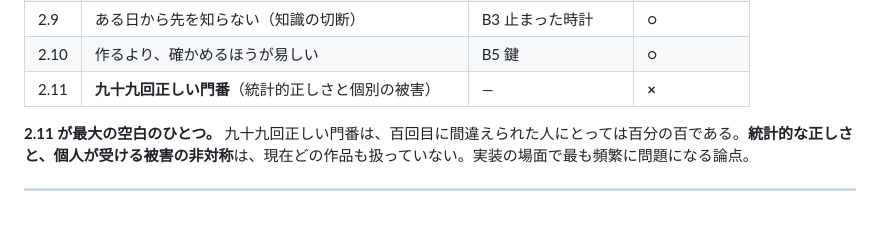
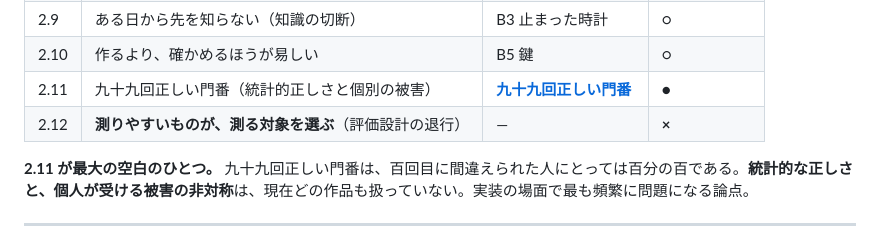
Before and after one commit to klimemam/ehon, a Markdown page: files/works/map.md, the part around the change. GitHub-like rendering.

Commit message:
友達 v3：主題の外にあった試3を削除し、芯の上の試に差し替え
批評01（独立）の指摘：試3（先生が試験を変えようとして戻す）は蛇足で、
コンセプトがぼやける。

この作品の芯は「わからないまま留まる時間が失われること」。試3は
「採点しやすさが問いの形を決める」という測定設計の話で、芯の上に無かった。
壁と鋳型 v2 の過密（一作に十章分）と同じ失敗の小型版。

差し替えた試3：「十、数えるまでは聞かない」と決めた子が、十を五にし、
五を三にする。誰も決めていないのに境界が浸食される。しかも一歩ずつは常に正しい
——十数えても何も出ないなら、十数えるのは無駄だから。

これが優れている点：
- 芯の上にある（失われるのは滞留の時間で、この試はその過程を描く）
- v2 では地の文で説明していた「見つめる時間がなくなった」が、像に変わった
- 「その子は、正しかった」は名工の「男はまちがっていない」と同位置。
  局所の判断が毎回正しいまま総和が失われる機構が両作に共通する
  （ただし呼応か流用かは作者に判定できない。独立な批評を要する）

削った主題は捨てず map.md 2.12 として登録。

Co-Authored-By: Claude Opus 5 (1M context) <noreply@anthropic.com>

```diff
--- a/files/works/map.md
+++ b/files/works/map.md
@@ -75,7 +75,8 @@
 | 2.8 | 答えを見た試験（ベンチマーク汚染） | B7 | ○ |
 | 2.9 | ある日から先を知らない（知識の切断） | B3 止まった時計 | ○ |
 | 2.10 | 作るより、確かめるほうが易しい | B5 鍵 | ○ |
-| 2.11 | **九十九回正しい門番**（統計的正しさと個別の被害） | — | **×** |
+| 2.11 | 九十九回正しい門番（統計的正しさと個別の被害） | **[九十九回正しい門番](monban/v3.md)** | ● |
+| 2.12 | **測りやすいものが、測る対象を選ぶ**（評価設計の退行） | — | **×** |
 
 **2.11 が最大の空白のひとつ。** 九十九回正しい門番は、百回目に間違えられた人にとっては百分の百である。**統計的な正しさと、個人が受ける被害の非対称**は、現在どの作品も扱っていない。実装の場面で最も頻繁に問題になる論点。
 
```
Also changed, not shown: 2 other files.
